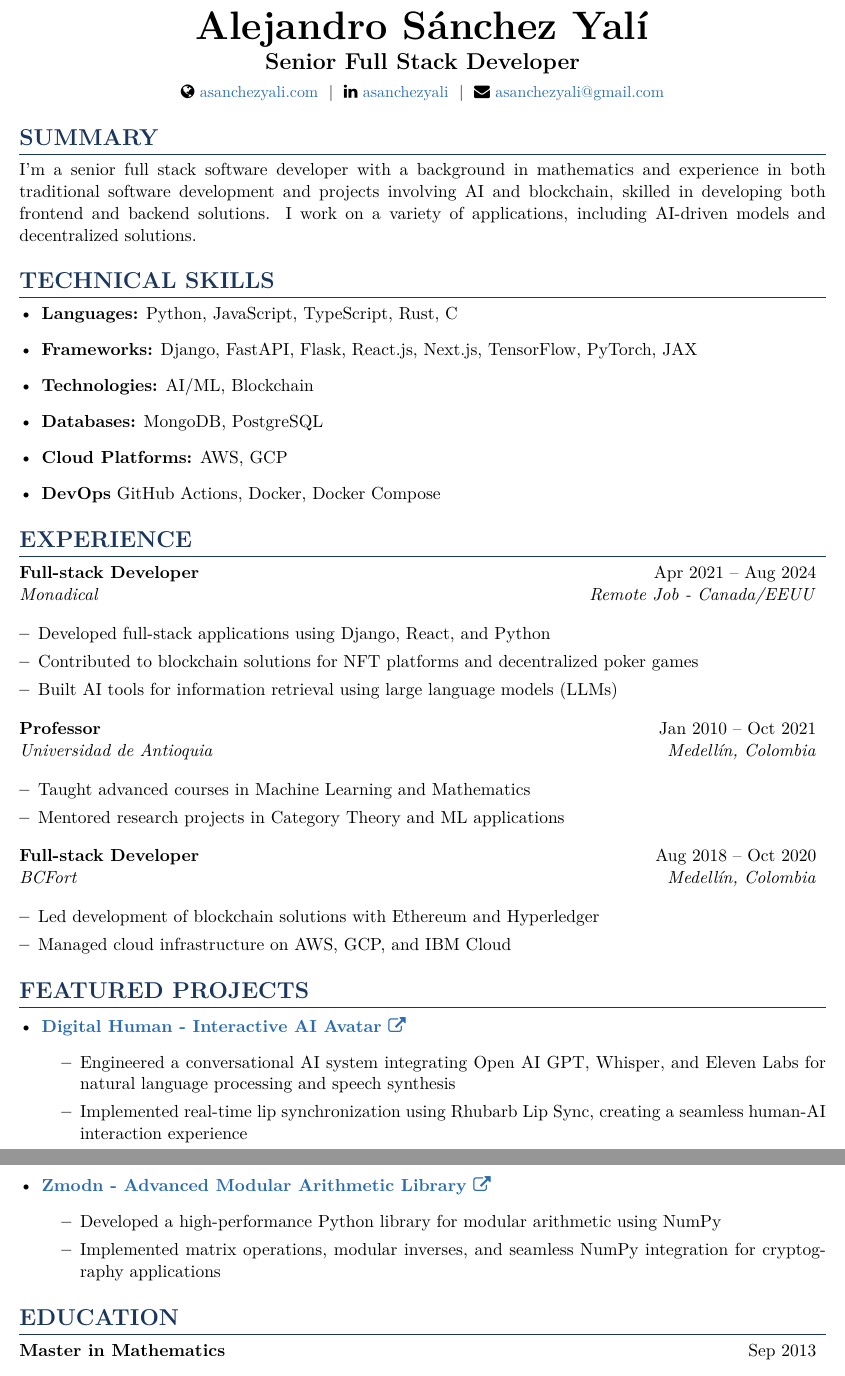
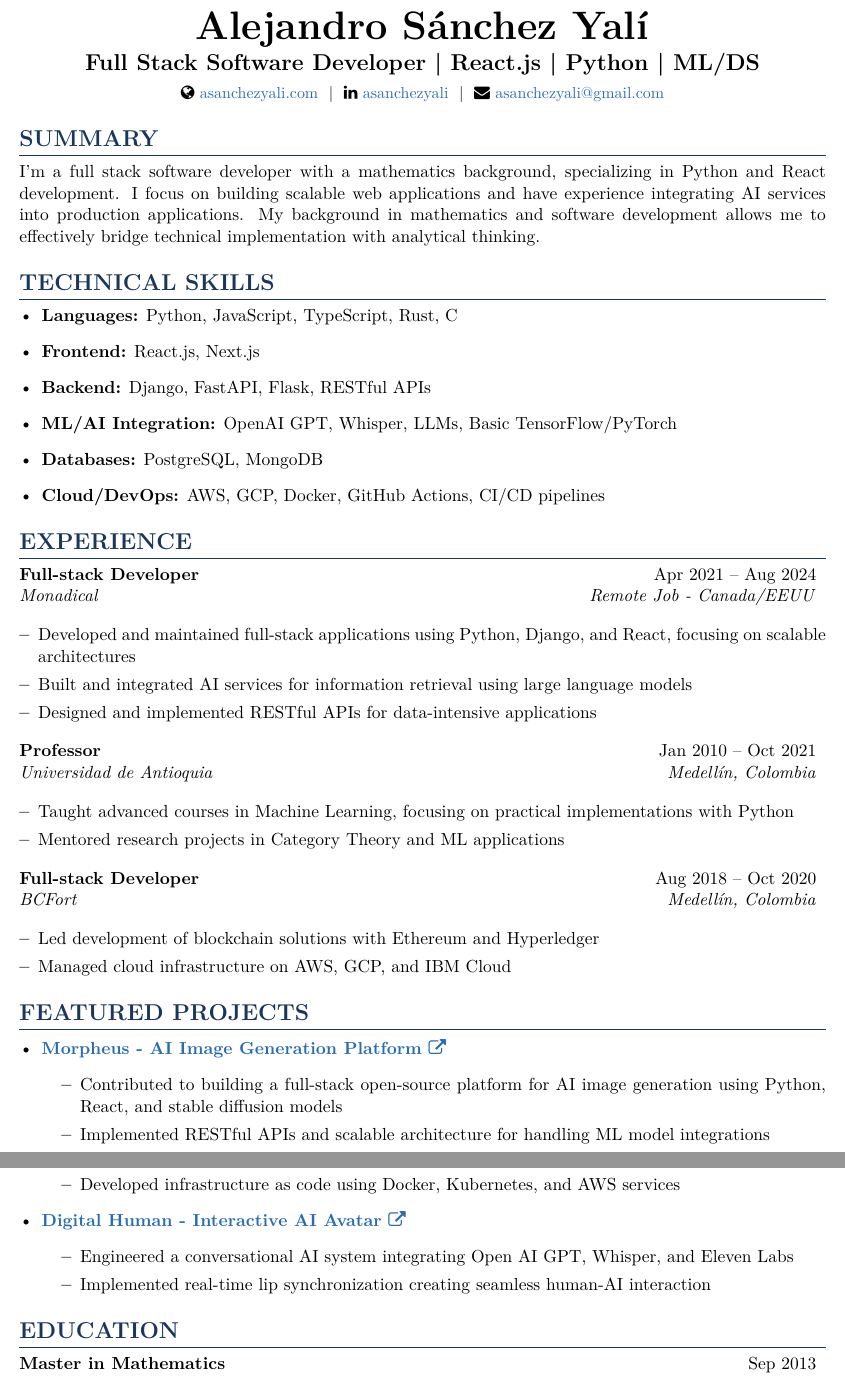
Before and after one commit to asanchezyali/technical-resume, a LaTeX document (main.tex): two parts of pages 1 and 2 of 2, joined at a grey line, cut so that both start at the same text. Compiled offline with pdfLaTeX.

Commit message:
🎲 Update CV for BairesDev

```diff
--- a/main.tex
+++ b/main.tex
@@ -48,7 +48,7 @@
 
 \begin{center}
 \textbf{\Huge Alejandro Sánchez Yalí}\\[0.3em]
-\textbf{\Large Senior Full Stack Developer}\\[0.5em]
+\textbf{\Large Full Stack Software Developer | React.js | Python | ML/DS}\\[0.5em]
 \small
 \faGlobe\ \href{https://asanchezyali.com}{asanchezyali.com} ~|~
 \faLinkedin\ \href{https://www.linkedin.com/in/asanchezyali}{asanchezyali} ~|~
@@ -56,16 +56,16 @@
 \end{center}
 
 \section{Summary}
-I'm a senior full stack software developer with a background in mathematics and experience in both traditional software development and projects involving AI and blockchain, skilled in developing both frontend and backend solutions. I work on a variety of applications, including AI-driven models and decentralized solutions.
+I'm a full stack software developer with a mathematics background, specializing in Python and React development. I focus on building scalable web applications and have experience integrating AI services into production applications. My background in mathematics and software development allows me to effectively bridge technical implementation with analytical thinking.
 
 \section{Technical Skills}
 \begin{itemize}[leftmargin=*]
   \item \textbf{Languages:} Python, JavaScript, TypeScript, Rust, C
-  \item \textbf{Frameworks:} Django, FastAPI, Flask, React.js, Next.js, TensorFlow, PyTorch, JAX
-  \item \textbf{Technologies:} AI/ML, Blockchain
-  \item \textbf{Databases:} MongoDB, PostgreSQL
-  \item \textbf{Cloud Platforms:} AWS, GCP
-  \item \textbf{DevOps} GitHub Actions, Docker, Docker Compose
+  \item \textbf{Frontend:} React.js, Next.js
+  \item \textbf{Backend:} Django, FastAPI, Flask, RESTful APIs
+  \item \textbf{ML/AI Integration:} OpenAI GPT, Whisper, LLMs, Basic TensorFlow/PyTorch
+  \item \textbf{Databases:} PostgreSQL, MongoDB
+  \item \textbf{Cloud/DevOps:} AWS, GCP, Docker, GitHub Actions, CI/CD pipelines
 \end{itemize}
 
 \section{Experience}
@@ -74,16 +74,16 @@ I'm a senior full stack software developer with a background in mathematics and
 {Full-stack Developer}{Apr 2021 -- Aug 2024}
 {Monadical}{Remote Job - Canada/EEUU}
 \begin{itemize}[leftmargin=*]
-    \item Developed full-stack applications using Django, React, and Python
-    \item Contributed to blockchain solutions for NFT platforms and decentralized poker games
-    \item Built AI tools for information retrieval using large language models (LLMs)
+    \item Developed and maintained full-stack applications using Python, Django, and React, focusing on scalable architectures
+    \item Built and integrated AI services for information retrieval using large language models
+    \item Designed and implemented RESTful APIs for data-intensive applications
 \end{itemize}
 
 \resumeSubheading
 {Professor}{Jan 2010 -- Oct 2021}
 {Universidad de Antioquia}{Medellín, Colombia}
 \begin{itemize}[leftmargin=*]
-    \item Taught advanced courses in Machine Learning and Mathematics
+    \item Taught advanced courses in Machine Learning, focusing on practical implementations with Python
     \item Mentored research projects in Category Theory and ML applications
 \end{itemize}
 
@@ -91,23 +91,24 @@ I'm a senior full stack software developer with a background in mathematics and
 {Full-stack Developer}{Aug 2018 -- Oct 2020}
 {BCFort}{Medellín, Colombia}
 \begin{itemize}[leftmargin=*]
-    \item  Led development of blockchain solutions with Ethereum and Hyperledger
+    \item Led development of blockchain solutions with Ethereum and Hyperledger
     \item Managed cloud infrastructure on AWS, GCP, and IBM Cloud
 \end{itemize}
 \end{itemize}
 
 \section{Featured Projects}
 \begin{itemize}[leftmargin=*]
+    \item \textbf{\href{https://github.com/Monadical-SAS/Morpheus}{Morpheus - AI Image Generation Platform \faExternalLink}}
+    \begin{itemize}
+        \item Contributed to building a full-stack open-source platform for AI image generation using Python, React, and stable diffusion models
+        \item Implemented RESTful APIs and scalable architecture for handling ML model integrations
+        \item Developed infrastructure as code using Docker, Kubernetes, and AWS services
+    \end{itemize}
+
     \item \textbf{\href{https://github.com/asanchezyali/talking-avatar-with-ai}{Digital Human - Interactive AI Avatar \faExternalLink}}
     \begin{itemize}
-        \item Engineered a conversational AI system integrating Open AI GPT, Whisper, and Eleven Labs for natural language processing and speech synthesis
-        \item Implemented real-time lip synchronization using Rhubarb Lip Sync, creating a seamless human-AI interaction experience
-    \end{itemize}
-
-    \item \textbf{\href{https://github.com/asanchezyali/zmodn}{Zmodn - Advanced Modular Arithmetic Library \faExternalLink}}
-    \begin{itemize}
-        \item Developed a high-performance Python library for modular arithmetic using NumPy
-        \item Implemented matrix operations, modular inverses, and seamless NumPy integration for cryptography applications
+        \item Engineered a conversational AI system integrating Open AI GPT, Whisper, and Eleven Labs
+        \item Implemented real-time lip synchronization creating seamless human-AI interaction
     \end{itemize}
 \end{itemize}
 
```
